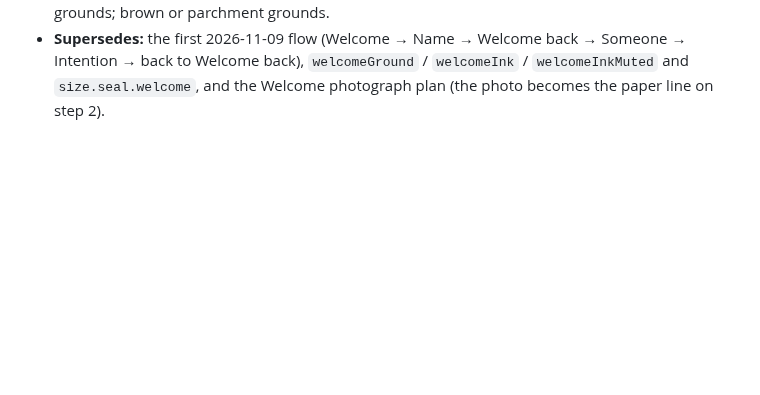
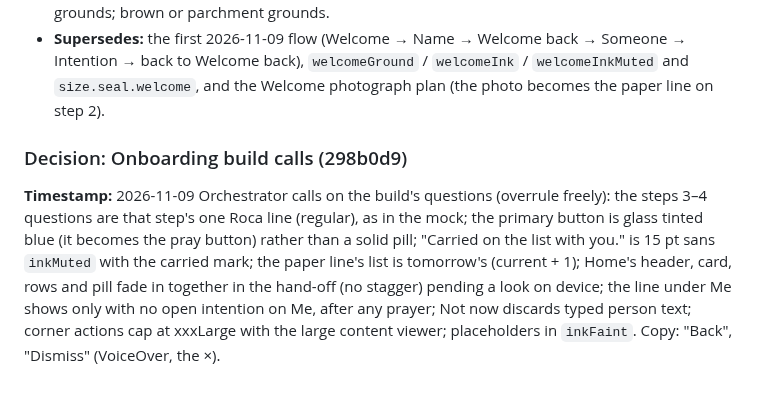
Before and after one commit to ericdolson/plus_prayer, a Markdown page: docs/decisions.md, the part around the change. Drawn GitHub-style; blank space fills up the shorter version.

Commit message:
Onboarding: record the build calls (type roles, glass button, small rules)
Co-Authored-By: Claude Opus 5.5 <noreply@anthropic.com>

```diff
--- a/docs/decisions.md
+++ b/docs/decisions.md
@@ -2275,3 +2275,16 @@ self page shows your name under "Me").
   Someone → Intention → back to Welcome back), `welcomeGround` /
   `welcomeInk` / `welcomeInkMuted` and `size.seal.welcome`, and the Welcome
   photograph plan (the photo becomes the paper line on step 2).
+
+### Decision: Onboarding build calls (298b0d9)
+**Timestamp:** 2026-11-09
+Orchestrator calls on the build's questions (overrule freely): the steps 3–4
+questions are that step's one Roca line (regular), as in the mock; the
+primary button is glass tinted blue (it becomes the pray button) rather than
+a solid pill; "Carried on the list with you." is 15 pt sans `inkMuted` with
+the carried mark; the paper line's list is tomorrow's (current + 1); Home's
+header, card, rows and pill fade in together in the hand-off (no stagger)
+pending a look on device; the line under Me shows only with no open
+intention on Me, after any prayer; Not now discards typed person text;
+corner actions cap at xxxLarge with the large content viewer; placeholders
+in `inkFaint`. Copy: "Back", "Dismiss" (VoiceOver, the ×).
```
Also changed, not shown: docs/product/auth-onboarding.md (+8 -4 lines).
